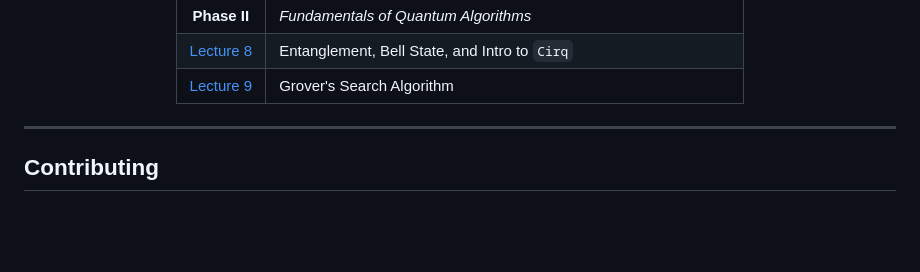
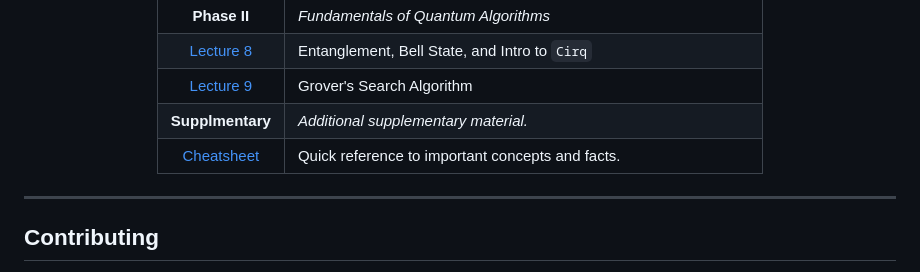
Before and after one commit to micahkepe/comp458-notes, a Markdown page: README.md, the part around the change. Rendered like a GitHub page; blank space fills up the shorter version.

Commit message:
chore(README): update README

```diff
--- a/README.md
+++ b/README.md
@@ -37,6 +37,8 @@ in LaTeX.
 |          <strong>Phase II </strong>           | <em>Fundamentals of Quantum Algorithms</em>                        |
 | [Lecture 8](./lectures/phase-ii/lecture8.tex) | Entanglement, Bell State, and Intro to <code>Cirq</code>           |
 | [Lecture 9](./lectures/phase-ii/lecture9.tex) | Grover's Search Algorithm                                          |
+|         <strong>Supplmentary</strong>         | <em> Additional supplementary material. </em>                      |
+| [Cheatsheet](./supplementary/cheatsheet.tex)  | Quick reference to important concepts and facts.                   |
 
 </div>
 
```
